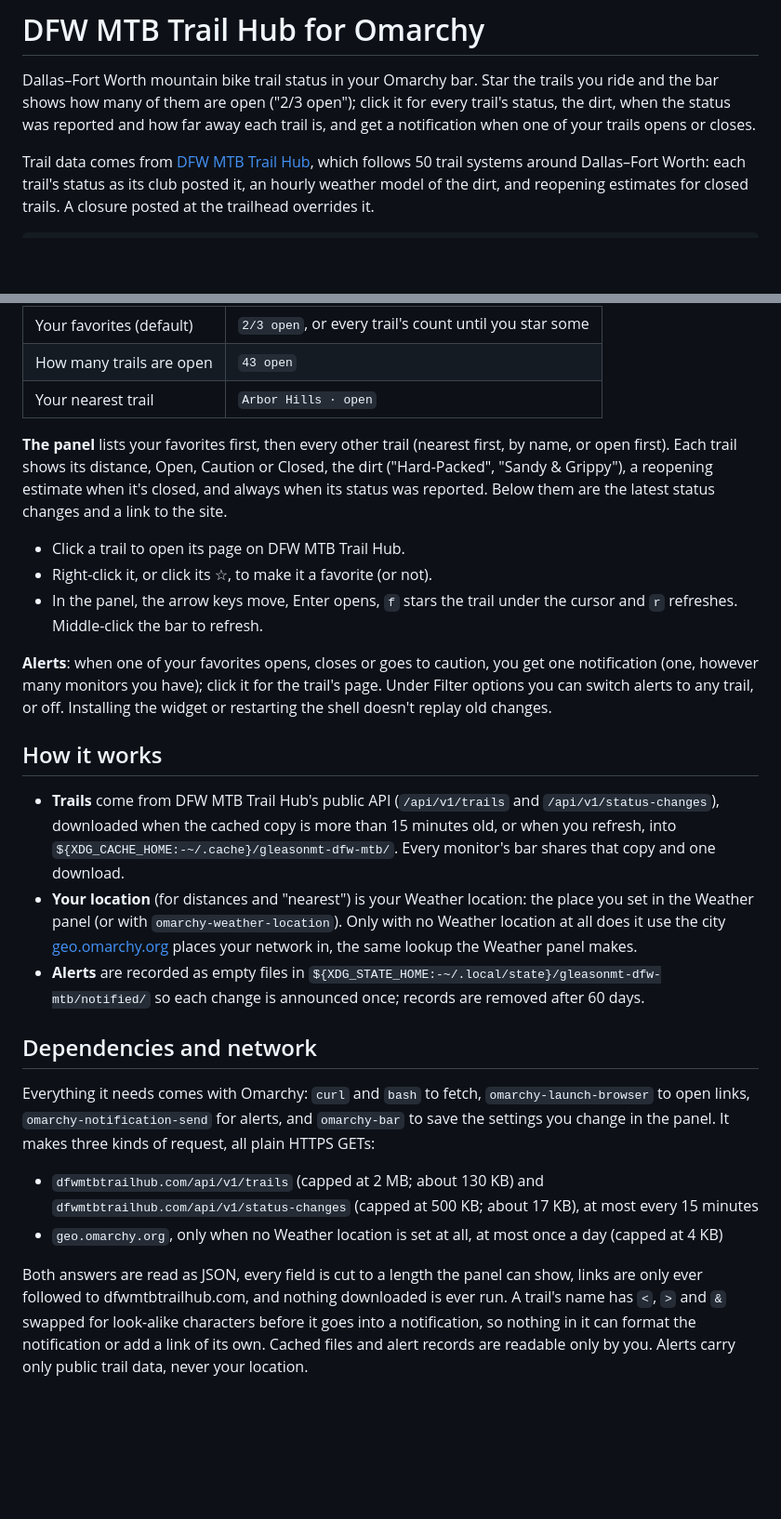
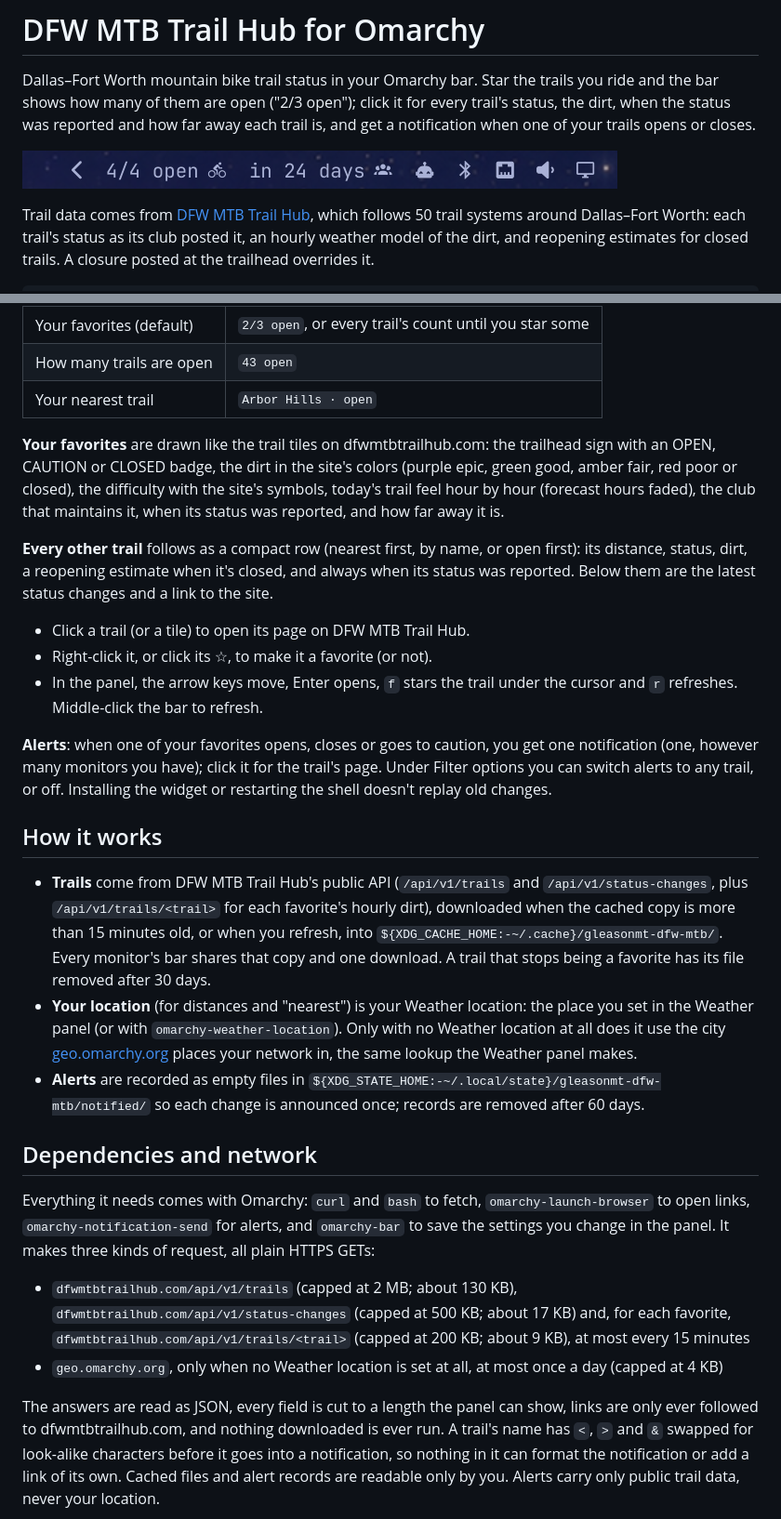
Before and after one commit to Gleasonmt/omarchy-dfw-mtb, a Markdown page: README.md, 2 parts joined by grey strips. Shown at 93% size. Rendered like a GitHub page; pictures changed too: media/bar.png (added); blank space fills up the shorter version.

Commit message:
README: screenshots of the bar, favorites as tiles and the trail list; preview.png (#2)
Co-authored-by: Claude Opus 5.5 <noreply@anthropic.com>

```diff
--- a/README.md
+++ b/README.md
@@ -4,6 +4,8 @@ Dallas–Fort Worth mountain bike trail status in your Omarchy bar. Star the tra
 bar shows how many of them are open ("2/3 open"); click it for every trail's status, the dirt, when
 the status was reported and how far away each trail is, and get a notification when one of your
 trails opens or closes.
+
+![The bar reading "4/4 open"](media/bar.png)
 
 Trail data comes from [DFW MTB Trail Hub](https://dfwmtbtrailhub.com), which follows 50 trail
 systems around Dallas–Fort Worth: each trail's status as its club posted it, an hourly weather
@@ -24,12 +37,17 @@ omarchy plugin add https://github.com/Gleasonmt/omarchy-dfw-mtb --enable
 | How many trails are open | `43 open` |
 | Your nearest trail | `Arbor Hills · open` |
 
-**The panel** lists your favorites first, then every other trail (nearest first, by name, or open
-first). Each trail shows its distance, Open, Caution or Closed, the dirt ("Hard-Packed", "Sandy &
-Grippy"), a reopening estimate when it's closed, and always when its status was reported. Below
-them are the latest status changes and a link to the site.
+**Your favorites** are drawn like the trail tiles on dfwmtbtrailhub.com: the trailhead sign with
+an OPEN, CAUTION or CLOSED badge, the dirt in the site's colors (purple epic, green good, amber fair,
+red poor or closed), the difficulty with the site's symbols, today's trail feel hour by hour
+(forecast hours faded), the club that maintains it, when its status was reported, and how far away
+it is.
 
-- Click a trail to open its page on DFW MTB Trail Hub.
+**Every other trail** follows as a compact row (nearest first, by name, or open first): its
+distance, status, dirt, a reopening estimate when it's closed, and always when its status was
+reported. Below them are the latest status changes and a link to the site.
+
+- Click a trail (or a tile) to open its page on DFW MTB Trail Hub.
 - Right-click it, or click its ☆, to make it a favorite (or not).
 - In the panel, the arrow keys move, Enter opens, `f` stars the trail under the cursor and `r`
   refreshes. Middle-click the bar to refresh.
@@ -42,9 +60,10 @@ old changes.
 ## How it works
 
 - **Trails** come from DFW MTB Trail Hub's public API (`/api/v1/trails` and
-  `/api/v1/status-changes`), downloaded when the cached copy is more than 15 minutes old, or when
-  you refresh, into `${XDG_CACHE_HOME:-~/.cache}/gleasonmt-dfw-mtb/`. Every monitor's bar shares
-  that copy and one download.
+  `/api/v1/status-changes`, plus `/api/v1/trails/<trail>` for each favorite's hourly dirt),
+  downloaded when the cached copy is more than 15 minutes old, or when you refresh, into
+  `${XDG_CACHE_HOME:-~/.cache}/gleasonmt-dfw-mtb/`. Every monitor's bar shares that copy and one
+  download. A trail that stops being a favorite has its file removed after 30 days.
 - **Your location** (for distances and "nearest") is your Weather location: the place you set in
   the Weather panel (or with `omarchy-weather-location`). Only with no Weather location at all does
   it use the city [geo.omarchy.org](https://geo.omarchy.org/) places your network in, the same
@@ -59,13 +78,14 @@ Everything it needs comes with Omarchy: `curl` and `bash` to fetch, `omarchy-lau
 open links, `omarchy-notification-send` for alerts, and `omarchy-bar` to save the settings you
 change in the panel. It makes three kinds of request, all plain HTTPS GETs:
 
-- `dfwmtbtrailhub.com/api/v1/trails` (capped at 2 MB; about 130 KB) and
-  `dfwmtbtrailhub.com/api/v1/status-changes` (capped at 500 KB; about 17 KB), at most every 15
-  minutes
+- `dfwmtbtrailhub.com/api/v1/trails` (capped at 2 MB; about 130 KB),
+  `dfwmtbtrailhub.com/api/v1/status-changes` (capped at 500 KB; about 17 KB) and, for each
+  favorite, `dfwmtbtrailhub.com/api/v1/trails/<trail>` (capped at 200 KB; about 9 KB), at most
+  every 15 minutes
 - `geo.omarchy.org`, only when no Weather location is set at all, at most once a day (capped at
   4 KB)
 
-Both answers are read as JSON, every field is cut to a length the panel can show, links are only
+The answers are read as JSON, every field is cut to a length the panel can show, links are only
 ever followed to dfwmtbtrailhub.com, and nothing downloaded is ever run. A trail's name has `<`,
 `>` and `&` swapped for look-alike characters before it goes into a notification, so nothing in it
 can format the notification or add a link of its own. Cached files and alert records are readable
```
Also changed, not shown: other parts of README.md (+11 -0 lines), media/panel-favorites.png (added), media/panel-list.png (added), preview.png (added).
